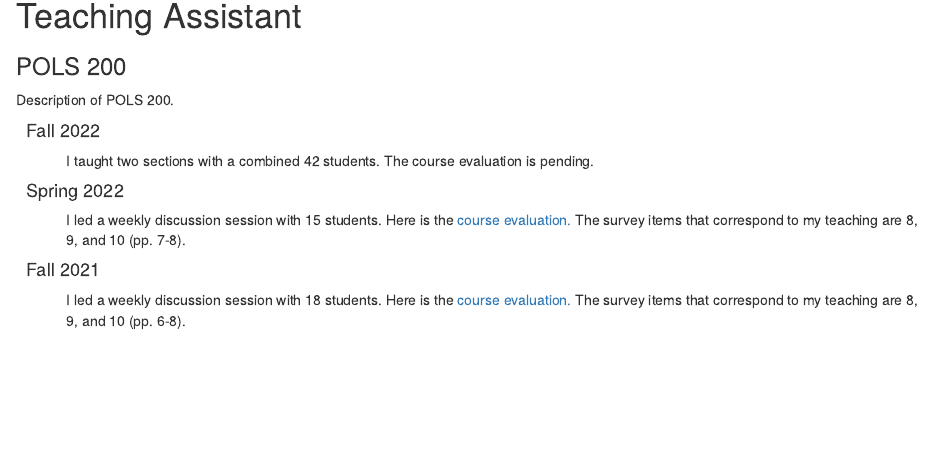
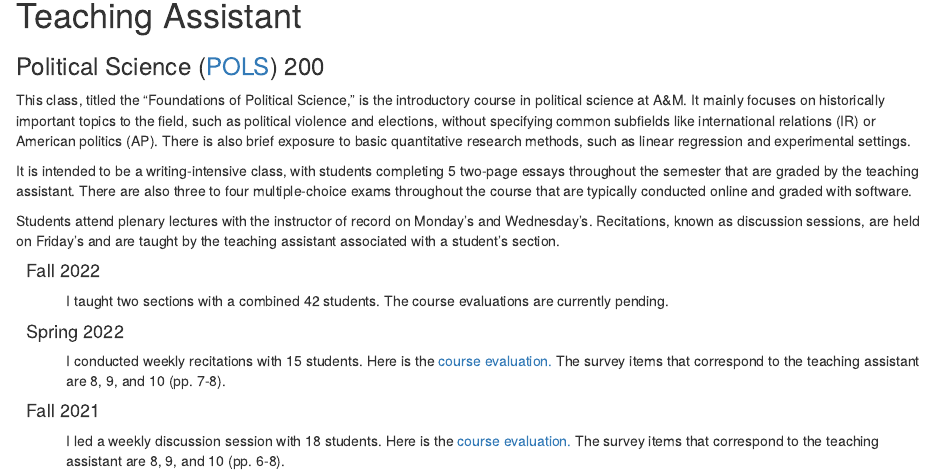
Before and after one commit to nnray/nnray.github.io, an R Markdown document (teaching.Rmd): the page in a window 1100 px wide, from 90 px down. The pictures show the output file teaching.html that the author committed with the source, opened offline; library style sheets and scripts come from the installed R packages.

Commit message:
Added more description of POLS 200

```diff
--- a/teaching.Rmd
+++ b/teaching.Rmd
@@ -3,16 +3,20 @@ title: "&#32;"
 ---
 <section>
   <h1> Teaching Assistant </h1>
-    <h3> POLS 200 </h3>
-    <p style="font-size:14px;"> Description of POLS 200.
+    <h3> Political Science (<a href=https://catalog.tamu.edu/undergraduate/course-descriptions/pols/>POLS</a>) 200 </h3>
+    <p style="font-size:14px;"> This class, titled the "Foundations of Political Science," is the introductory course in political science at A&M. It mainly focuses on historically important topics to the field, such as political violence and elections, without specifying common subfields like international relations (IR) or American politics (AP). There is also brief exposure to basic quantitative research methods, such as linear regression and experimental settings.
+    </p>
+    <p> It is intended to be a writing-intensive class, with students completing 5 two-page essays throughout the semester that are graded by the teaching assistant. There are also three to four multiple-choice exams throughout the course that are typically conducted online and graded with software.
+    </p>
+    <p> Students attend plenary lectures with the instructor of record on Monday's and Wednesday's. Recitations, known as discussion sessions, are held on Friday's and are taught by the teaching assistant associated with a student's section.
     </p>
     <h4 style="margin-left: 10px;"> Fall 2022 </h4>
-    <p style="margin-left: 50px;"> I taught two sections with a combined 42 students. The course evaluation is pending.
+    <p style="margin-left: 50px;"> I taught two sections with a combined 42 students. The course evaluations are currently pending.
     </p>
     <h4 style="margin-left: 10px;"> Spring 2022 </h4>
-    <p style="margin-left: 50px;"> I led a weekly discussion session with 15 students. Here is the<a href=Spring_2022_Evaluation.pdf> course evaluation.</a> The survey items that correspond to my teaching are 8, 9, and 10 (pp. 7-8).
+    <p style="margin-left: 50px;"> I conducted weekly recitations with 15 students. Here is the<a href=Spring_2022_Evaluation.pdf> course evaluation.</a> The survey items that correspond to the teaching assistant are 8, 9, and 10 (pp. 7-8).
     </p>
     <h4 style="margin-left: 10px;"> Fall 2021 </h4>
-    <p style="margin-left: 50px;"> I led a weekly discussion session with 18 students. Here is the<a href=Fall_2021_Evaluation.pdf> course evaluation.</a> The survey items that correspond to my teaching are 8, 9, and 10 (pp. 6-8).
+    <p style="margin-left: 50px;"> I led a weekly discussion session with 18 students. Here is the<a href=Fall_2021_Evaluation.pdf> course evaluation.</a> The survey items that correspond to the teaching assistant are 8, 9, and 10 (pp. 6-8).
     </p>
 </section>
```
Also changed, not shown: teaching.html.
